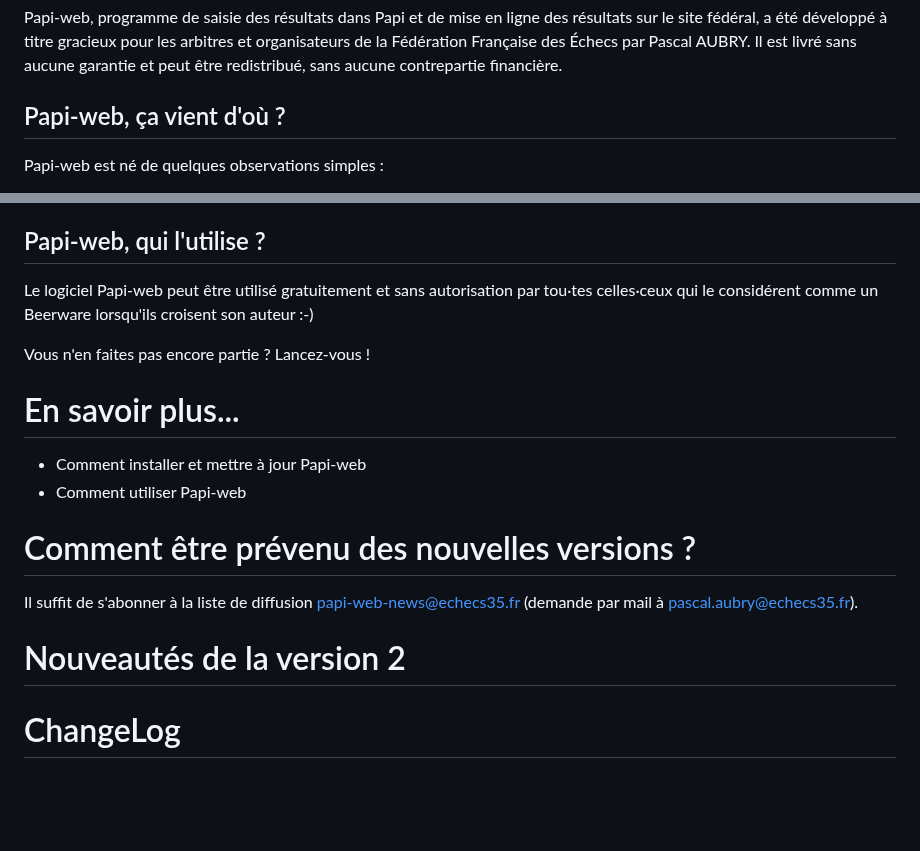
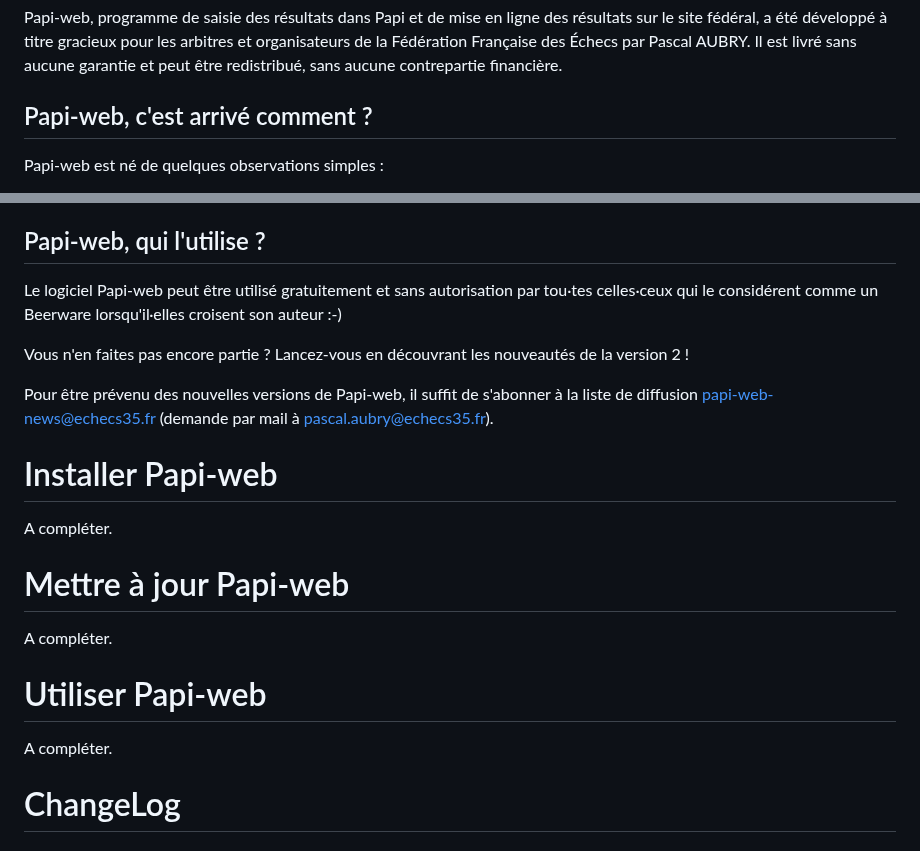
Before and after one commit to papi-web-org/papi-web, a Markdown page: README.md, 2 parts joined by grey strips. Drawn GitHub-style; blank space fills up the shorter version.

```diff
--- a/README.md
+++ b/README.md
@@ -2,7 +2,7 @@
 
 Papi-web, programme de saisie des résultats dans Papi et de mise en ligne des résultats sur le site fédéral, a été développé à titre gracieux pour les arbitres et organisateurs de la Fédération Française des Échecs par Pascal AUBRY. Il est livré sans aucune garantie et peut être redistribué, sans aucune contrepartie financière.
 
-## Papi-web, ça vient d'où ?
+## Papi-web, c'est arrivé comment ?
 
 Papi-web est né de quelques observations simples :
 
@@ -44,20 +44,23 @@ En parallèle, un programme en ligne de commande se charge de mettre en ligne su
 
 ## Papi-web, qui l'utilise ?
 
-Le logiciel Papi-web peut être utilisé gratuitement et sans autorisation par tou·tes celles·ceux qui le considérent comme un Beerware lorsqu'ils croisent son auteur :-)
+Le logiciel Papi-web peut être utilisé gratuitement et sans autorisation par tou·tes celles·ceux qui le considérent comme un Beerware lorsqu'il·elles croisent son auteur :-)
 
-Vous n'en faites pas encore partie ? Lancez-vous !
+Vous n'en faites pas encore partie ? Lancez-vous en découvrant les nouveautés de la version 2 !
 
-# En savoir plus...
+Pour être prévenu des nouvelles versions de Papi-web, il suffit de s'abonner à la liste de diffusion papi-web-news@echecs35.fr (demande par mail à pascal.aubry@echecs35.fr).
 
-- Comment installer et mettre à jour Papi-web
-- Comment utiliser Papi-web
+# Installer Papi-web
 
-# Comment être prévenu des nouvelles versions ?
+A compléter.
 
-Il suffit de s'abonner à la liste de diffusion papi-web-news@echecs35.fr (demande par mail à pascal.aubry@echecs35.fr).
+# Mettre à jour Papi-web
 
-# Nouveautés de la version 2
+A compléter.
+
+# Utiliser Papi-web
+
+A compléter.
 
 # ChangeLog
 
```
